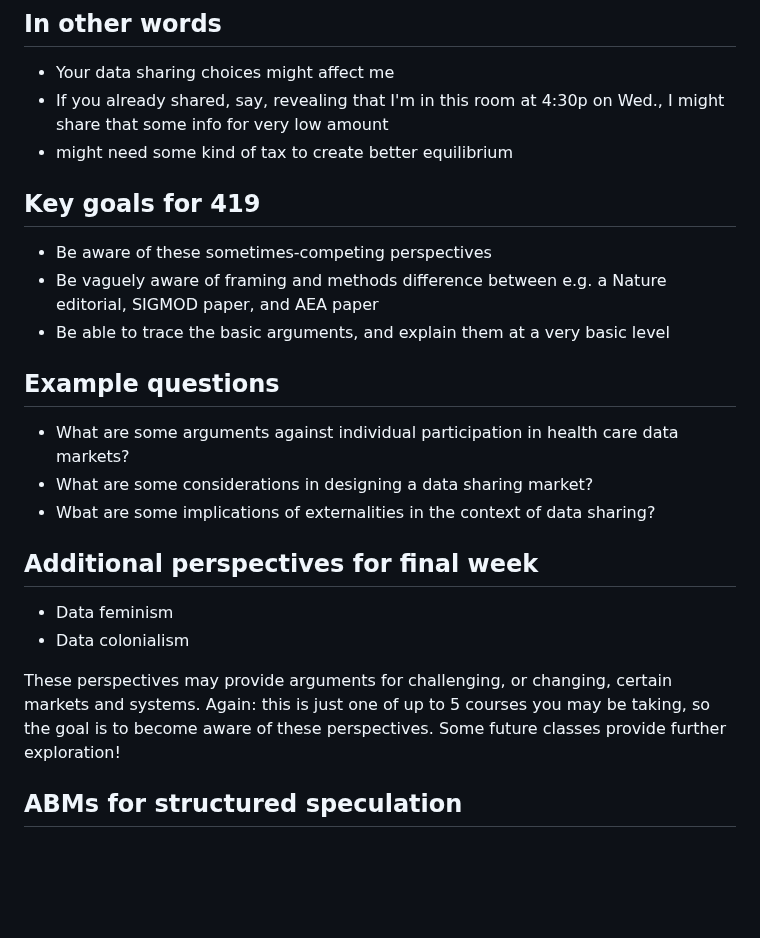
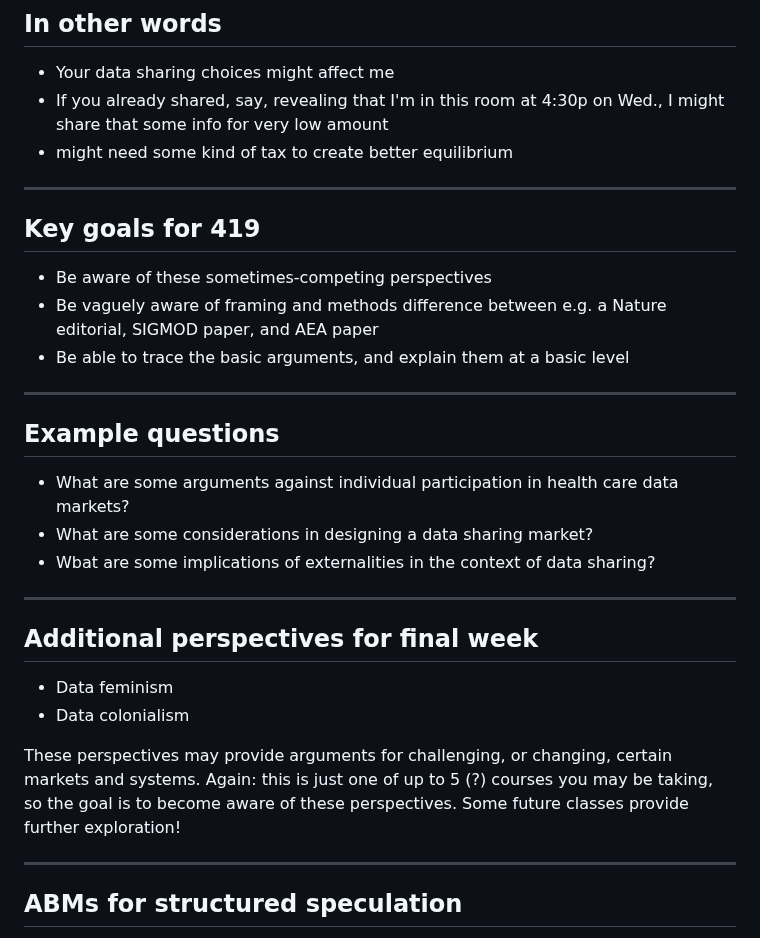
Before and after one commit to nickmvincent/cmpt419_spring2025, a Markdown page: slides_src/week12.md, the part around one of its changes. Drawn GitHub-style; blank space fills up the shorter version.

```diff
--- a/slides_src/week13-markets-draft.md
+++ b/slides_src/week12.md
@@ -126,12 +109,15 @@ See^[https://www.aeaweb.org/articles?id=10.1257/mic.20200200, Acemoglu, Daron, A
 - If you already shared, say, revealing that I'm in this room at 4:30p on Wed., I might share that some info for very low amount
 - might need some kind of tax to create better equilibrium
 
+---
 
 ## Key goals for 419
 
 - Be aware of these sometimes-competing perspectives
 - Be vaguely aware of framing and methods difference between e.g. a Nature editorial, SIGMOD paper, and AEA paper
-- Be able to trace the basic arguments, and explain them at a very basic level
+- Be able to trace the basic arguments, and explain them at a basic level
+
+---
 
 ## Example questions
 
@@ -139,13 +125,16 @@ See^[https://www.aeaweb.org/articles?id=10.1257/mic.20200200, Acemoglu, Daron, A
 - What are some considerations in designing a data sharing market?
 - Wbat are some implications of externalities in the context of data sharing?
 
+---
 
 ## Additional perspectives for final week
 
 - Data feminism
 - Data colonialism
 
-These perspectives may provide arguments for challenging, or changing, certain markets and systems. Again: this is just one of up to 5 courses you may be taking, so the goal is to become aware of these perspectives. Some future classes provide further exploration!
+These perspectives may provide arguments for challenging, or changing, certain markets and systems. Again: this is just one of up to 5 (?) courses you may be taking, so the goal is to become aware of these perspectives. Some future classes provide further exploration!
+
+---
 
 ## ABMs for structured speculation
 
```
Also changed, not shown: other parts of slides_src/week12.md (+20 -37 lines), slides_src/week11.md (+8 -0 lines).
